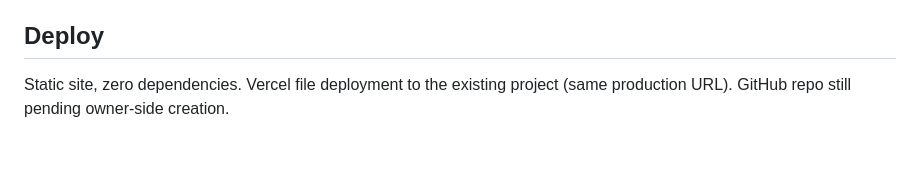
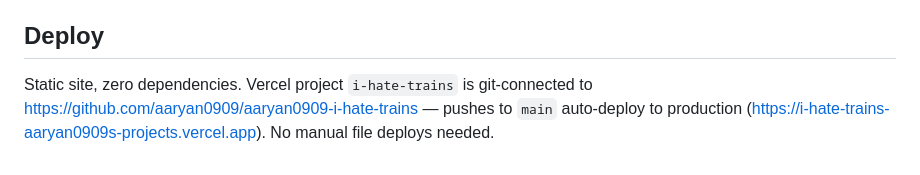
Before and after one commit to aaryan0909/aaryan0909-i-hate-trains, a Markdown page: README.md, the part around the change. Rendered like a GitHub page.

Commit message:
docs: readme notes git-connected auto-deploys (v7)

```diff
--- a/README.md
+++ b/README.md
@@ -43,4 +43,4 @@ Service worker (`sw.js`, cache `iht-v4`) precaches the whole app shell. After fi
 
 ## Deploy
 
-Static site, zero dependencies. Vercel file deployment to the existing project (same production URL). GitHub repo still pending owner-side creation.
+Static site, zero dependencies. Vercel project `i-hate-trains` is git-connected to https://github.com/aaryan0909/aaryan0909-i-hate-trains — pushes to `main` auto-deploy to production (https://i-hate-trains-aaryan0909s-projects.vercel.app). No manual file deploys needed.
```
